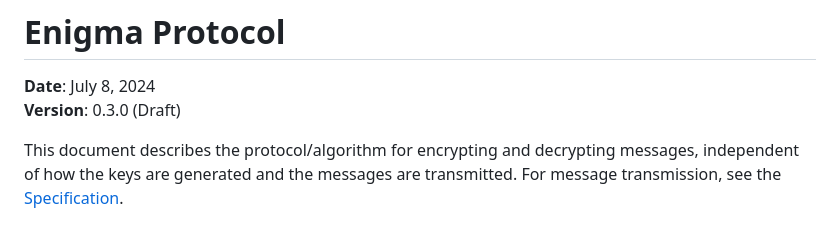
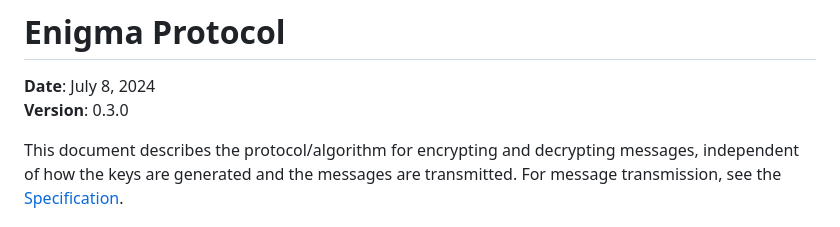
Before and after one commit to PradyumnaKrishna/enigma-protocol, a Markdown page: PROTOCOL.md, the part around the change. Rendered like a GitHub page.

```diff
--- a/PROTOCOL.md
+++ b/PROTOCOL.md
@@ -1,7 +1,7 @@
 # Enigma Protocol
 
 **Date**: July 8, 2024
-**Version**: 0.3.0 (Draft)
+**Version**: 0.3.0
 
 This document describes the protocol/algorithm for encrypting and decrypting messages, independent of how the keys are generated and the messages are transmitted. For message transmission, see the [Specification](SPECIFICATION.md).
 
```
Also changed, not shown: README.md (+23 -59 lines), SPECIFICATION.md (+1 -2 lines), images/client.png (added).
